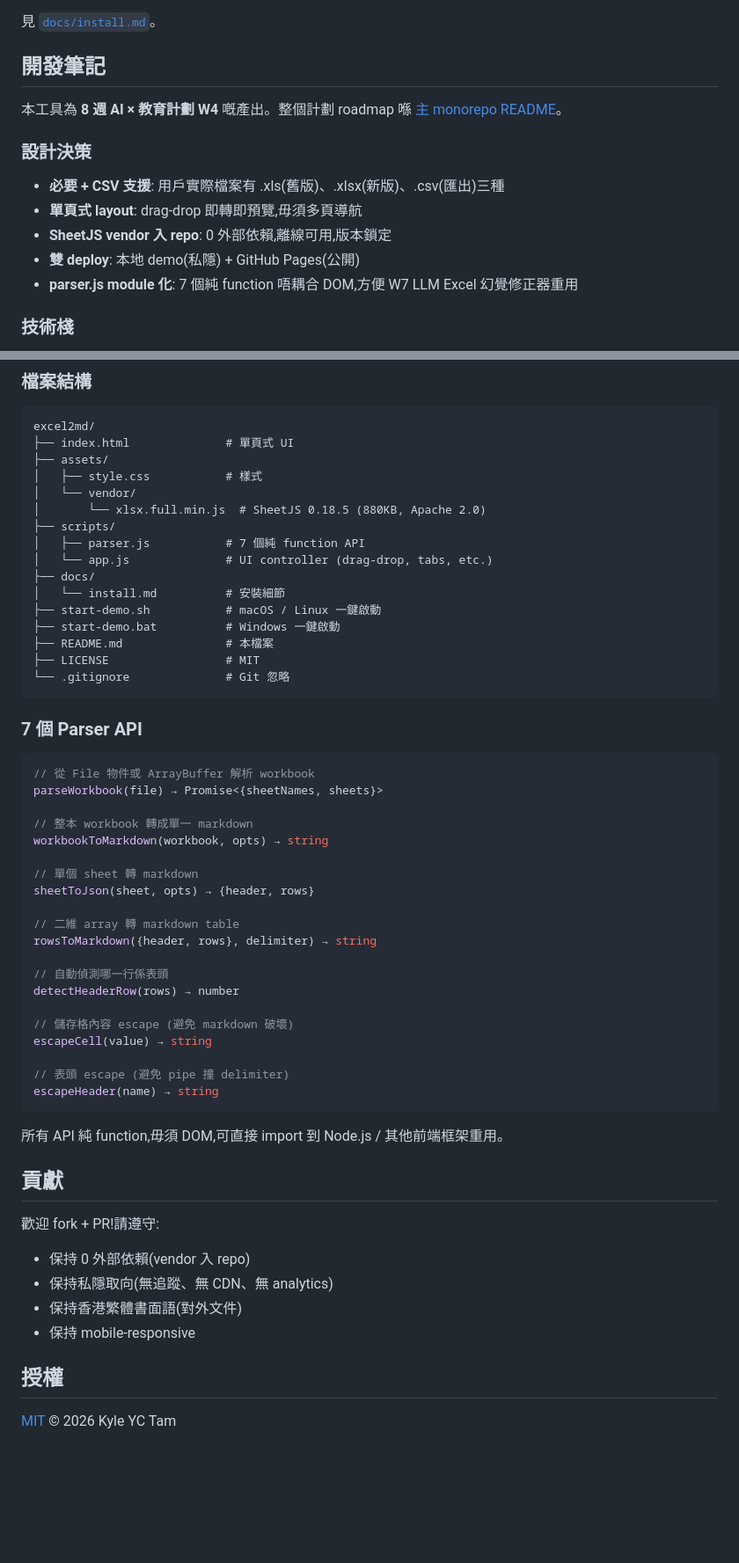
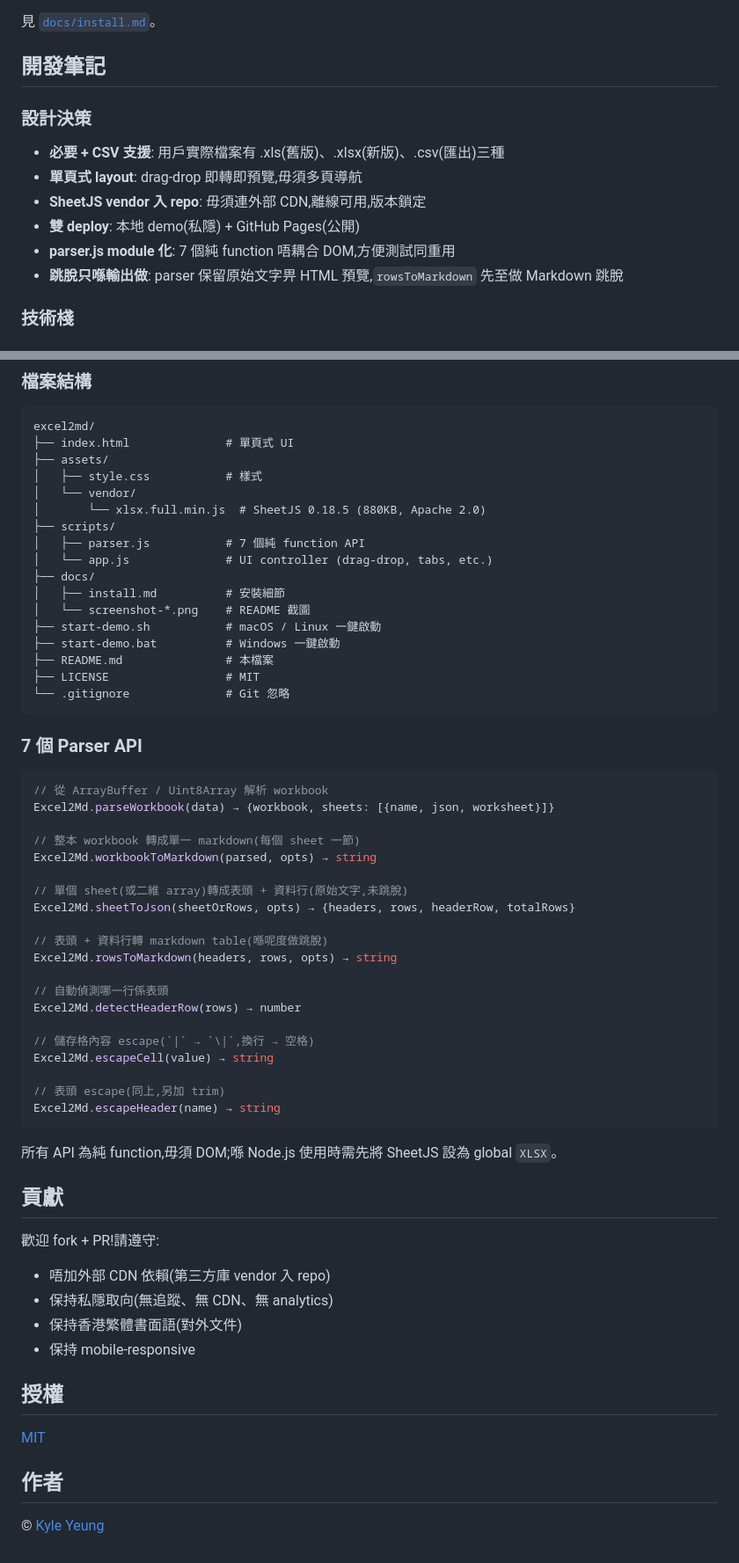
Before and after one commit to kyleyct/excel2md, a Markdown page: README.md, 2 parts joined by grey strips. Shown: that part at 88% size. GitHub-like rendering; blank space fills up the shorter version.

````diff
--- a/README.md
+++ b/README.md
@@ -57,15 +64,14 @@ start-demo.bat         # Windows
 
 ## 開發筆記
 
-本工具為 **8 週 AI × 教育計劃 W4** 嘅產出。整個計劃 roadmap 喺 [主 monorepo README](../../README.md)。
-
 ### 設計決策
 
 - **必要 + CSV 支援**: 用戶實際檔案有 .xls(舊版)、.xlsx(新版)、.csv(匯出)三種
 - **單頁式 layout**: drag-drop 即轉即預覽,毋須多頁導航
-- **SheetJS vendor 入 repo**: 0 外部依賴,離線可用,版本鎖定
+- **SheetJS vendor 入 repo**: 毋須連外部 CDN,離線可用,版本鎖定
 - **雙 deploy**: 本地 demo(私隱) + GitHub Pages(公開)
-- **parser.js module 化**: 7 個純 function 唔耦合 DOM,方便 W7 LLM Excel 幻覺修正器重用
+- **parser.js module 化**: 7 個純 function 唔耦合 DOM,方便測試同重用
+- **跳脫只喺輸出做**: parser 保留原始文字畀 HTML 預覽,`rowsToMarkdown` 先至做 Markdown 跳脫
 
 ### 技術棧
 
@@ -87,7 +93,8 @@ excel2md/
 │   ├── parser.js           # 7 個純 function API
 │   └── app.js              # UI controller (drag-drop, tabs, etc.)
 ├── docs/
-│   └── install.md          # 安裝細節
+│   ├── install.md          # 安裝細節
+│   └── screenshot-*.png    # README 截圖
 ├── start-demo.sh           # macOS / Linux 一鍵啟動
 ├── start-demo.bat          # Windows 一鍵啟動
 ├── README.md               # 本檔案
@@ -98,38 +105,42 @@ excel2md/
 ### 7 個 Parser API
 
 ```js
-// 從 File 物件或 ArrayBuffer 解析 workbook
-parseWorkbook(file) → Promise<{sheetNames, sheets}>
+// 從 ArrayBuffer / Uint8Array 解析 workbook
+Excel2Md.parseWorkbook(data) → {workbook, sheets: [{name, json, worksheet}]}
 
-// 整本 workbook 轉成單一 markdown
-workbookToMarkdown(workbook, opts) → string
+// 整本 workbook 轉成單一 markdown(每個 sheet 一節)
+Excel2Md.workbookToMarkdown(parsed, opts) → string
 
-// 單個 sheet 轉 markdown
-sheetToJson(sheet, opts) → {header, rows}
+// 單個 sheet(或二維 array)轉成表頭 + 資料行(原始文字,未跳脫)
+Excel2Md.sheetToJson(sheetOrRows, opts) → {headers, rows, headerRow, totalRows}
 
-// 二維 array 轉 markdown table
-rowsToMarkdown({header, rows}, delimiter) → string
+// 表頭 + 資料行轉 markdown table(喺呢度做跳脫)
+Excel2Md.rowsToMarkdown(headers, rows, opts) → string
 
 // 自動偵測哪一行係表頭
-detectHeaderRow(rows) → number
+Excel2Md.detectHeaderRow(rows) → number
 
-// 儲存格內容 escape (避免 markdown 破壞)
-escapeCell(value) → string
+// 儲存格內容 escape(`|` → `\|`,換行 → 空格)
+Excel2Md.escapeCell(value) → string
 
-// 表頭 escape (避免 pipe 撞 delimiter)
-escapeHeader(name) → string
+// 表頭 escape(同上,另加 trim)
+Excel2Md.escapeHeader(name) → string
 ```
 
-所有 API 純 function,毋須 DOM,可直接 import 到 Node.js / 其他前端框架重用。
+所有 API 為純 function,毋須 DOM;喺 Node.js 使用時需先將 SheetJS 設為 global `XLSX`。
 
 ## 貢獻
 
 歡迎 fork + PR!請遵守:
-- 保持 0 外部依賴(vendor 入 repo)
+- 唔加外部 CDN 依賴(第三方庫 vendor 入 repo)
 - 保持私隱取向(無追蹤、無 CDN、無 analytics)
 - 保持香港繁體書面語(對外文件)
 - 保持 mobile-responsive
 
 ## 授權
 
-[MIT](LICENSE) © 2026 Kyle YC Tam
+[MIT](LICENSE)
+
+## 作者
+
+© [Kyle Yeung](https://github.com/kyleyct)
````
Also changed, not shown: other parts of README.md (+13 -6 lines), docs/install.md (+8 -8 lines), docs/screenshot-mobile.png (added), docs/screenshot-result.png (added), docs/screenshot-upload.png (added), 6 other files.
